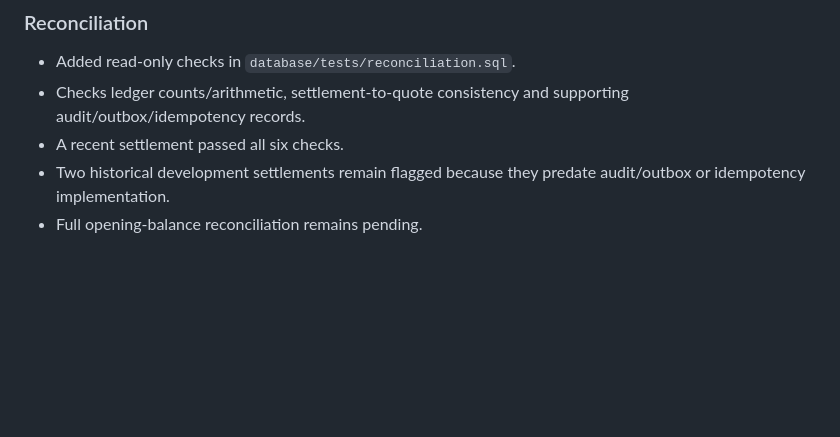
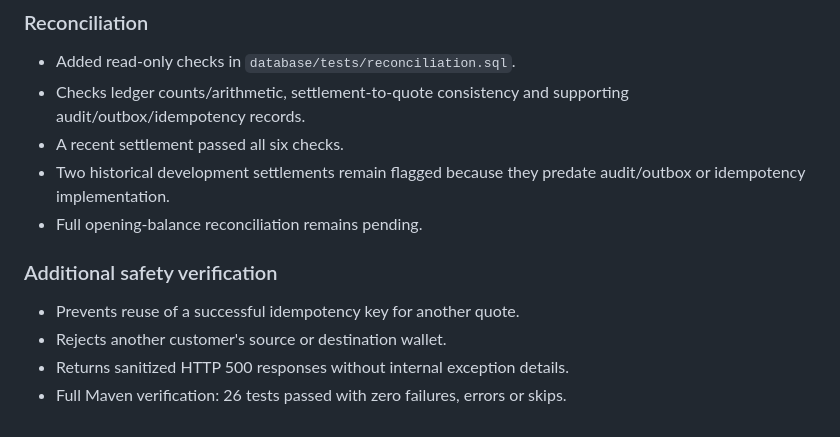
Before and after one commit to YashRahate3748/FXLock, a Markdown page: settlement-service/README.md, the part around the change. GitHub-like rendering; blank space fills up the shorter version.

Commit message:
Add wallet ownership, idempotency conflict and safe error tests

```diff
--- a/settlement-service/README.md
+++ b/settlement-service/README.md
@@ -198,3 +198,9 @@ Automated settlement, rollback, concurrency, and idempotency tests are pending.
 - A recent settlement passed all six checks.
 - Two historical development settlements remain flagged because they predate audit/outbox or idempotency implementation.
 - Full opening-balance reconciliation remains pending.
+
+### Additional safety verification
+- Prevents reuse of a successful idempotency key for another quote.
+- Rejects another customer's source or destination wallet.
+- Returns sanitized HTTP 500 responses without internal exception details.
+- Full Maven verification: 26 tests passed with zero failures, errors or skips.
```
